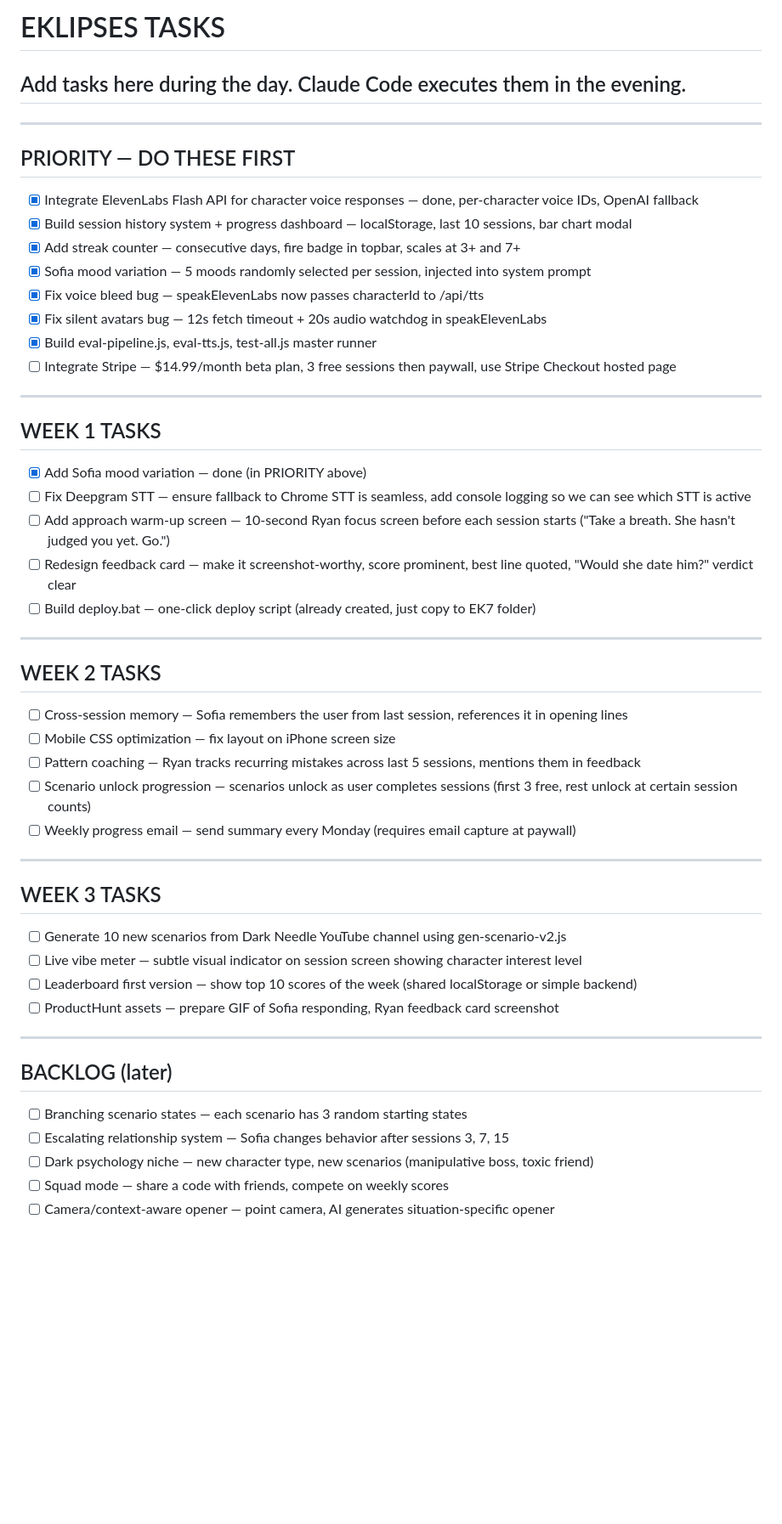
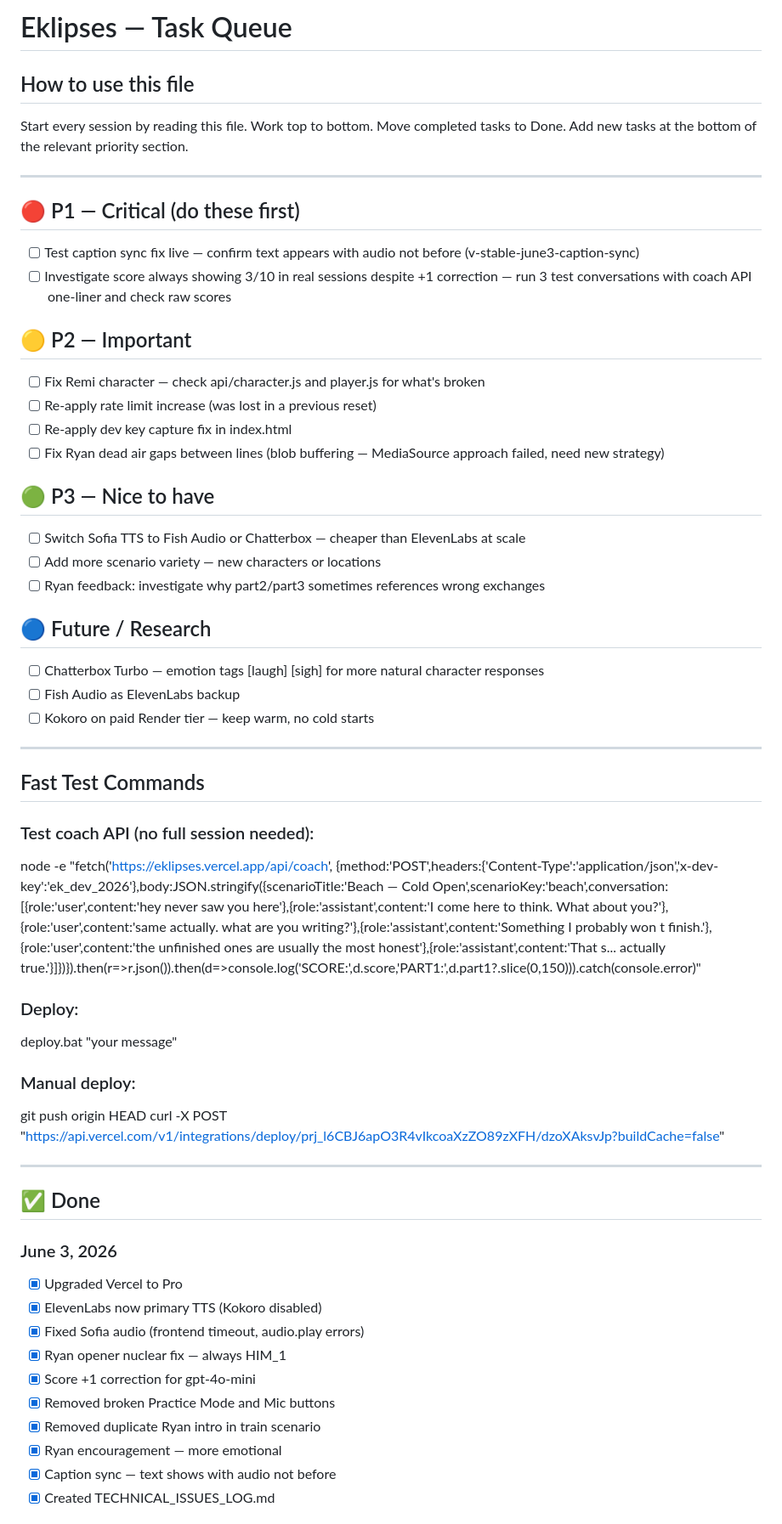
Before and after one commit to oclaver611-collab/eklipses, a Markdown page: TASKS.md, the part around one of its changes. Shown at 85% size. GitHub-like rendering; blank space fills up the shorter version.

Commit message:
docs: complete TASKS.md

```diff
--- a/TASKS.md
+++ b/TASKS.md
@@ -1,55 +1,57 @@
-# EKLIPSES TASKS
-## Add tasks here during the day. Claude Code executes them in the evening.
+# Eklipses — Task Queue
+
+## How to use this file
+Start every session by reading this file. Work top to bottom. Move completed tasks to Done. Add new tasks at the bottom of the relevant priority section.
 
 ---
 
-## PRIORITY — DO THESE FIRST
+## 🔴 P1 — Critical (do these first)
+- [ ] Test caption sync fix live — confirm text appears with audio not before (v-stable-june3-caption-sync)
+- [ ] Investigate score always showing 3/10 in real sessions despite +1 correction — run 3 test conversations with coach API one-liner and check raw scores
 
-- [x] Integrate ElevenLabs Flash API for character voice responses — done, per-character voice IDs, OpenAI fallback
-- [x] Build session history system + progress dashboard — localStorage, last 10 sessions, bar chart modal
-- [x] Add streak counter — consecutive days, fire badge in topbar, scales at 3+ and 7+
-- [x] Sofia mood variation — 5 moods randomly selected per session, injected into system prompt
-- [x] Fix voice bleed bug — speakElevenLabs now passes characterId to /api/tts
-- [x] Fix silent avatars bug — 12s fetch timeout + 20s audio watchdog in speakElevenLabs
-- [x] Build eval-pipeline.js, eval-tts.js, test-all.js master runner
-- [ ] Integrate Stripe — $14.99/month beta plan, 3 free sessions then paywall, use Stripe Checkout hosted page
+## 🟡 P2 — Important
+- [ ] Fix Remi character — check api/character.js and player.js for what's broken
+- [ ] Re-apply rate limit increase (was lost in a previous reset)
+- [ ] Re-apply dev key capture fix in index.html
+- [ ] Fix Ryan dead air gaps between lines (blob buffering — MediaSource approach failed, need new strategy)
+
+## 🟢 P3 — Nice to have
+- [ ] Switch Sofia TTS to Fish Audio or Chatterbox — cheaper than ElevenLabs at scale
+- [ ] Add more scenario variety — new characters or locations
+- [ ] Ryan feedback: investigate why part2/part3 sometimes references wrong exchanges
+
+## 🔵 Future / Research
+- [ ] Chatterbox Turbo — emotion tags [laugh] [sigh] for more natural character responses
+- [ ] Fish Audio as ElevenLabs backup
+- [ ] Kokoro on paid Render tier — keep warm, no cold starts
 
 ---
 
-## WEEK 1 TASKS
+## Fast Test Commands
 
-- [x] Add Sofia mood variation — done (in PRIORITY above)
-- [ ] Fix Deepgram STT — ensure fallback to Chrome STT is seamless, add console logging so we can see which STT is active
-- [ ] Add approach warm-up screen — 10-second Ryan focus screen before each session starts ("Take a breath. She hasn't judged you yet. Go.")
-- [ ] Redesign feedback card — make it screenshot-worthy, score prominent, best line quoted, "Would she date him?" verdict clear
-- [ ] Build deploy.bat — one-click deploy script (already created, just copy to EK7 folder)
+### Test coach API (no full session needed):
+node -e "fetch('https://eklipses.vercel.app/api/coach', {method:'POST',headers:{'Content-Type':'application/json','x-dev-key':'ek_dev_2026'},body:JSON.stringify({scenarioTitle:'Beach — Cold Open',scenarioKey:'beach',conversation:[{role:'user',content:'hey never saw you here'},{role:'assistant',content:'I come here to think. What about you?'},{role:'user',content:'same actually. what are you writing?'},{role:'assistant',content:'Something I probably won t finish.'},{role:'user',content:'the unfinished ones are usually the most honest'},{role:'assistant',content:'That s... actually true.'}]})}).then(r=>r.json()).then(d=>console.log('SCORE:',d.score,'PART1:',d.part1?.slice(0,150))).catch(console.error)"
+
+### Deploy:
+deploy.bat "your message"
+
+### Manual deploy:
+git push origin HEAD
+curl -X POST "https://api.vercel.com/v1/integrations/deploy/prj_l6CBJ6apO3R4vIkcoaXzZO89zXFH/dzoXAksvJp?buildCache=false"
 
 ---
 
-## WEEK 2 TASKS
+## ✅ Done
 
-- [ ] Cross-session memory — Sofia remembers the user from last session, references it in opening lines
-- [ ] Mobile CSS optimization — fix layout on iPhone screen size
-- [ ] Pattern coaching — Ryan tracks recurring mistakes across last 5 sessions, mentions them in feedback
-- [ ] Scenario unlock progression — scenarios unlock as user completes sessions (first 3 free, rest unlock at certain session counts)
-- [ ] Weekly progress email — send summary every Monday (requires email capture at paywall)
+### June 3, 2026
+- [x] Upgraded Vercel to Pro
+- [x] ElevenLabs now primary TTS (Kokoro disabled)
+- [x] Fixed Sofia audio (frontend timeout, audio.play errors)
+- [x] Ryan opener nuclear fix — always HIM_1
+- [x] Score +1 correction for gpt-4o-mini
+- [x] Removed broken Practice Mode and Mic buttons
+- [x] Removed duplicate Ryan intro in train scenario
+- [x] Ryan encouragement — more emotional
+- [x] Caption sync — text shows with audio not before
+- [x] Created TECHNICAL_ISSUES_LOG.md
 
----
-
-## WEEK 3 TASKS
-
-- [ ] Generate 10 new scenarios from Dark Needle YouTube channel using gen-scenario-v2.js
-- [ ] Live vibe meter — subtle visual indicator on session screen showing character interest level
-- [ ] Leaderboard first version — show top 10 scores of the week (shared localStorage or simple backend)
-- [ ] ProductHunt assets — prepare GIF of Sofia responding, Ryan feedback card screenshot
-
----
-
-## BACKLOG (later)
-
-- [ ] Branching scenario states — each scenario has 3 random starting states
-- [ ] Escalating relationship system — Sofia changes behavior after sessions 3, 7, 15
-- [ ] Dark psychology niche — new character type, new scenarios (manipulative boss, toxic friend)
-- [ ] Squad mode — share a code with friends, compete on weekly scores
-- [ ] Camera/context-aware opener — point camera, AI generates situation-specific opener
-
```
Also changed, not shown: other parts of TASKS.md (+8 -15 lines).
